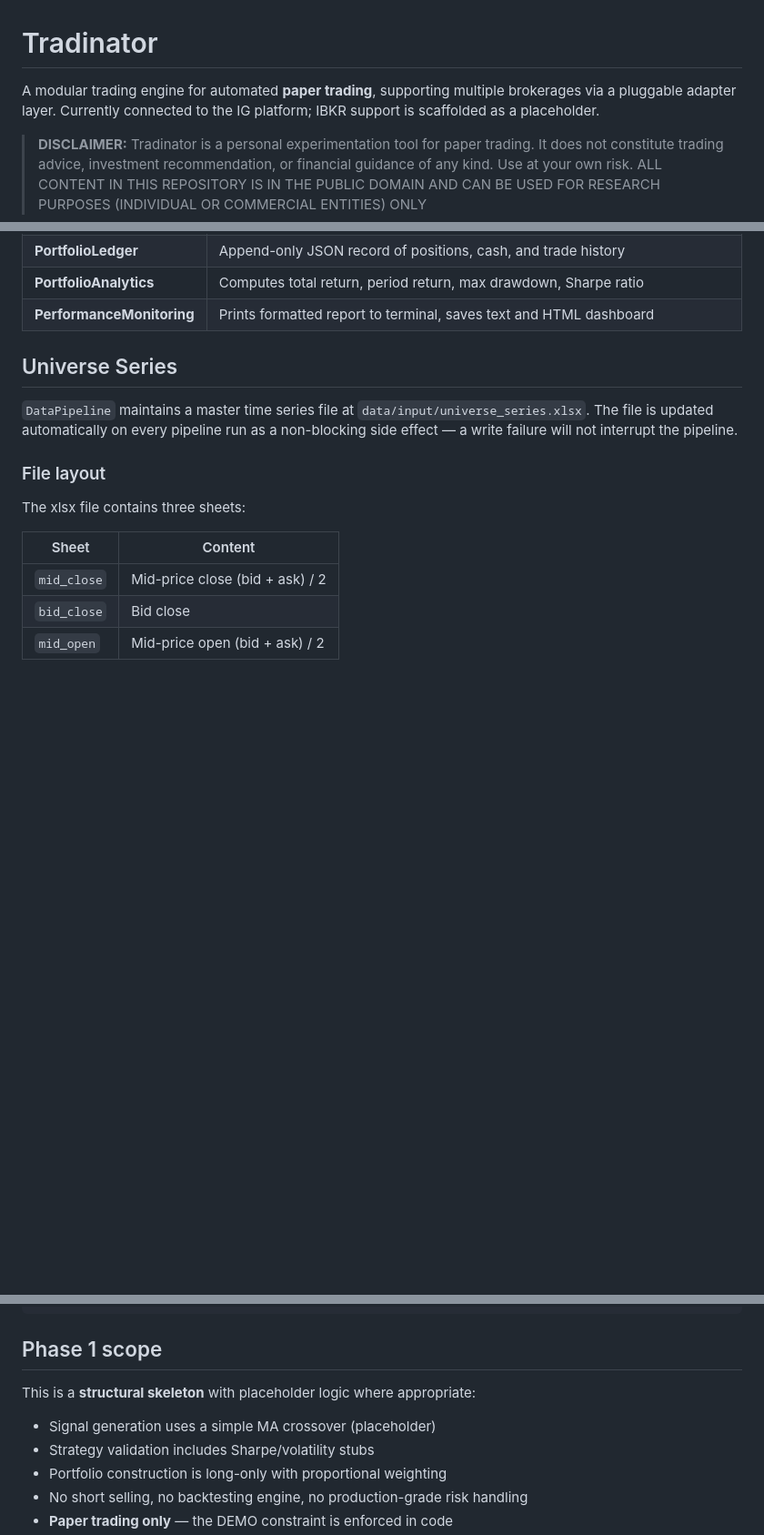
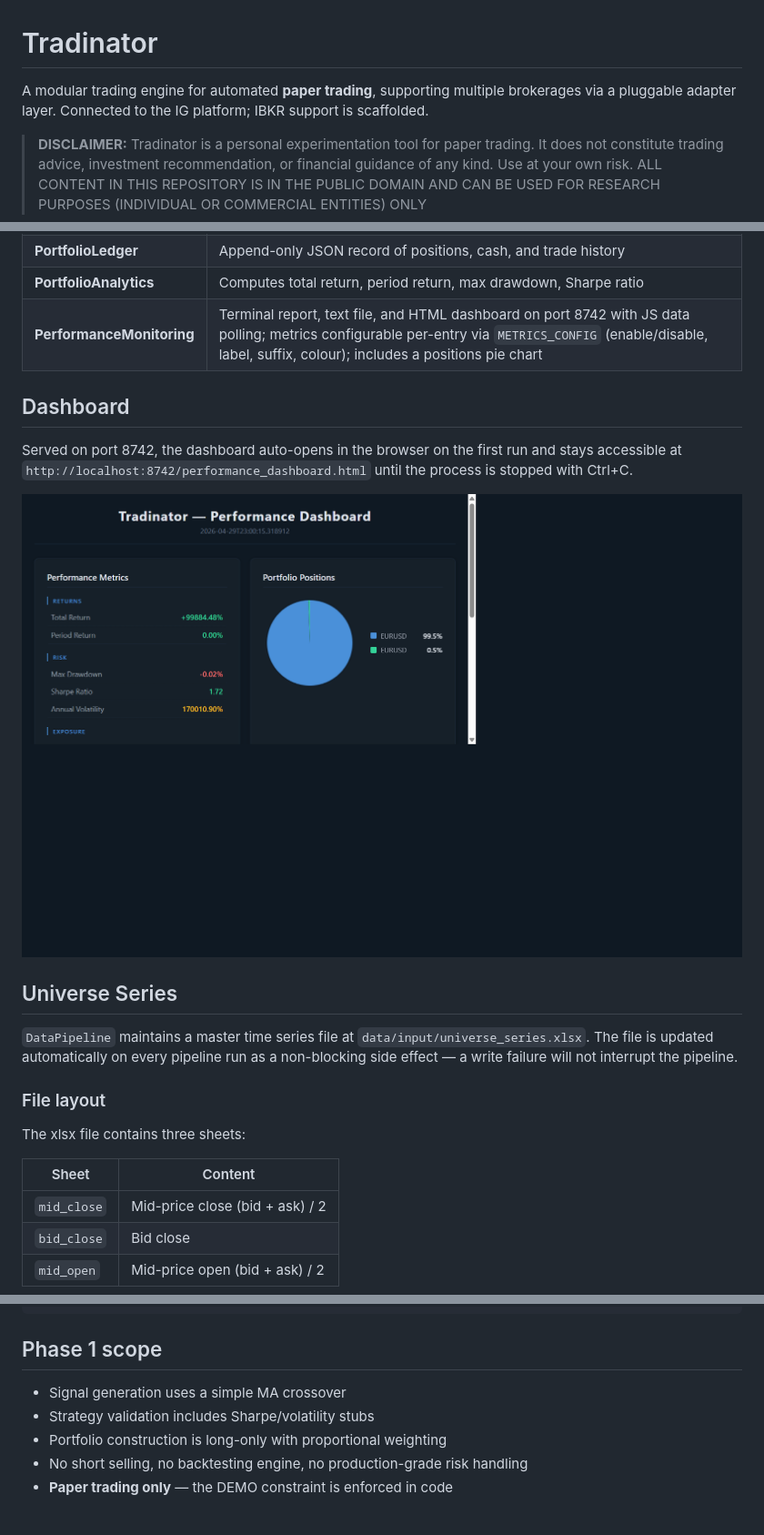
Before and after one commit to Braumeister-Stefan/Tradinator, a Markdown page: README.md, 3 parts joined by grey strips. Shown: that part at 91% size. Drawn GitHub-style; pictures changed too: media_assets/dashboard.png (added); blank space fills up the shorter version.

Commit message:
docs: add dashboard screenshot, update README with Dashboard section and metrics

```diff
--- a/README.md
+++ b/README.md
@@ -1,6 +1,6 @@
 # Tradinator
 
-A modular trading engine for automated **paper trading**, supporting multiple brokerages via a pluggable adapter layer. Currently connected to the IG platform; IBKR support is scaffolded as a placeholder.
+A modular trading engine for automated **paper trading**, supporting multiple brokerages via a pluggable adapter layer. Connected to the IG platform; IBKR support is scaffolded.
 
 > **DISCLAIMER:** Tradinator is a personal experimentation tool for paper trading.
 > It does not constitute trading advice, investment recommendation, or financial
@@ -206,7 +206,13 @@ The `BrokerAdapter` protocol (`model/model_components/broker_adapter.py`) define
 | **OrderExecutor** | Sends MARKET and LIMIT orders via adapter, confirms acceptance, persists an `orderbook.json` with order states |
 | **PortfolioLedger** | Append-only JSON record of positions, cash, and trade history |
 | **PortfolioAnalytics** | Computes total return, period return, max drawdown, Sharpe ratio |
-| **PerformanceMonitoring** | Prints formatted report to terminal, saves text and HTML dashboard |
+| **PerformanceMonitoring** | Terminal report, text file, and HTML dashboard on port 8742 with JS data polling; metrics configurable per-entry via `METRICS_CONFIG` (enable/disable, label, suffix, colour); includes a positions pie chart |
+
+## Dashboard
+
+Served on port 8742, the dashboard auto-opens in the browser on the first run and stays accessible at `http://localhost:8742/performance_dashboard.html` until the process is stopped with Ctrl+C.
+
+![Performance Dashboard](media_assets/dashboard.png)
 
 ## Universe Series
 
@@ -241,9 +247,7 @@ DataPipeline(config={}).ingest_historic()
 
 ## Phase 1 scope
 
-This is a **structural skeleton** with placeholder logic where appropriate:
-
-- Signal generation uses a simple MA crossover (placeholder)
+- Signal generation uses a simple MA crossover
 - Strategy validation includes Sharpe/volatility stubs
 - Portfolio construction is long-only with proportional weighting
 - No short selling, no backtesting engine, no production-grade risk handling
```
Also changed, not shown: media_assets/dashboard260430.png (added).
